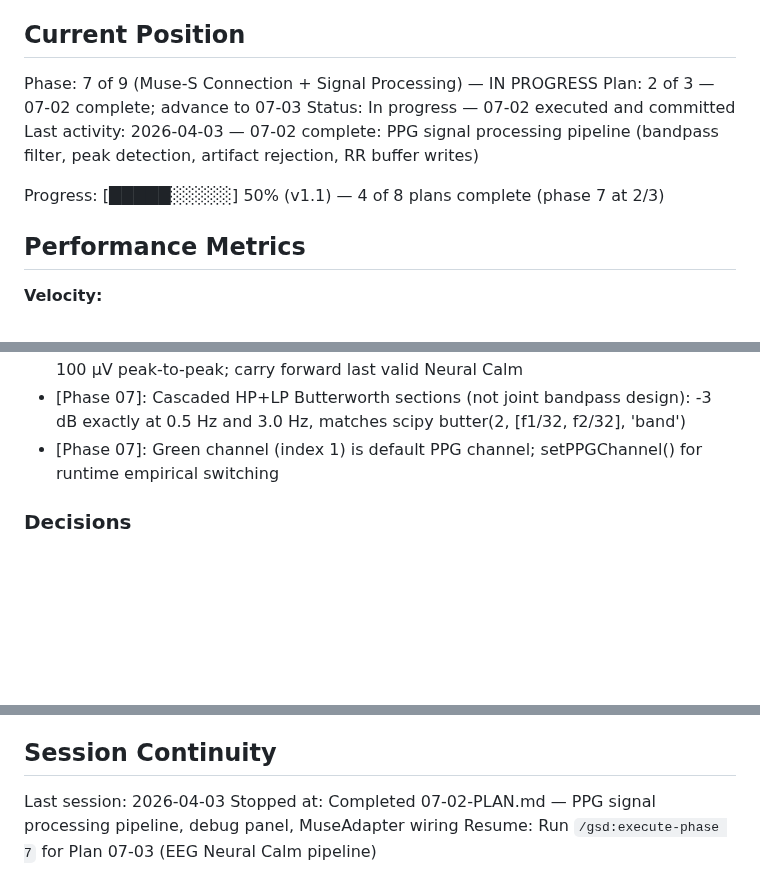
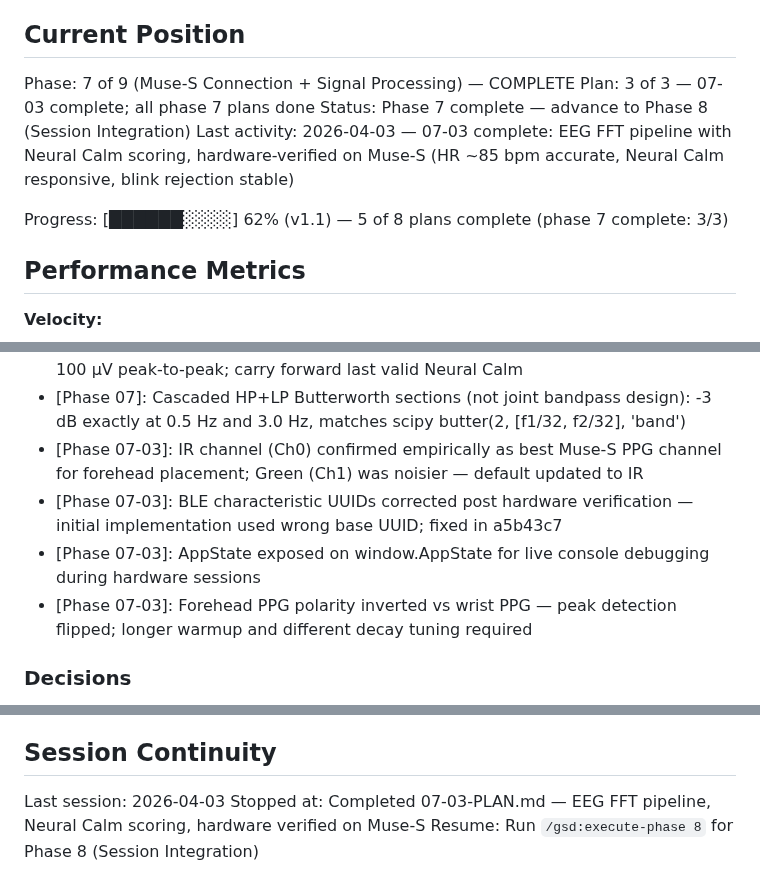
Before and after one commit to geroneblomgren/HRV, a Markdown page: .planning/STATE.md, 3 parts joined by grey strips. GitHub-like rendering; blank space fills up the shorter version.

Commit message:
docs(07-03): complete EEG pipeline plan — SUMMARY updated with hardware verification results, STATE and ROADMAP updated
- SUMMARY.md updated: task 3 approved, post-verify fix commits documented (UUID fix, PPG tuning, debug exposure)
- STATE.md: phase 7 marked complete (3/3 plans), new decisions added (IR channel default, BLE UUID fix, forehead PPG polarity)
- ROADMAP.md: phase 7 plan checkboxes marked complete, phase 6 checkboxes corrected

Co-Authored-By: Claude Sonnet 4.6 <noreply@anthropic.com>

```diff
--- a/.planning/STATE.md
+++ b/.planning/STATE.md
@@ -22,12 +22,12 @@ See: .planning/PROJECT.md (updated 2026-04-03)
 
 ## Current Position
 
-Phase: 7 of 9 (Muse-S Connection + Signal Processing) — IN PROGRESS
-Plan: 2 of 3 — 07-02 complete; advance to 07-03
-Status: In progress — 07-02 executed and committed
-Last activity: 2026-04-03 — 07-02 complete: PPG signal processing pipeline (bandpass filter, peak detection, artifact rejection, RR buffer writes)
+Phase: 7 of 9 (Muse-S Connection + Signal Processing) — COMPLETE
+Plan: 3 of 3 — 07-03 complete; all phase 7 plans done
+Status: Phase 7 complete — advance to Phase 8 (Session Integration)
+Last activity: 2026-04-03 — 07-03 complete: EEG FFT pipeline with Neural Calm scoring, hardware-verified on Muse-S (HR ~85 bpm accurate, Neural Calm responsive, blink rejection stable)
 
-Progress: [█████░░░░░] 50% (v1.1) — 4 of 8 plans complete (phase 7 at 2/3)
+Progress: [██████░░░░] 62% (v1.1) — 5 of 8 plans complete (phase 7 complete: 3/3)
 
 ## Performance Metrics
 
@@ -69,7 +69,10 @@ Progress: [█████░░░░░] 50% (v1.1) — 4 of 8 plans complete
 - [Phase 07-03]: Separate FFT(512) instance created in initEEGPipeline — isolated from dsp.js HRV FFT
 - [Phase 07-03]: Artifact rejection: reject entire epoch if EITHER TP9 or TP10 exceeds 100 µV peak-to-peak; carry forward last valid Neural Calm
 - [Phase 07]: Cascaded HP+LP Butterworth sections (not joint bandpass design): -3 dB exactly at 0.5 Hz and 3.0 Hz, matches scipy butter(2, [f1/32, f2/32], 'band')
-- [Phase 07]: Green channel (index 1) is default PPG channel; setPPGChannel() for runtime empirical switching
+- [Phase 07-03]: IR channel (Ch0) confirmed empirically as best Muse-S PPG channel for forehead placement; Green (Ch1) was noisier — default updated to IR
+- [Phase 07-03]: BLE characteristic UUIDs corrected post hardware verification — initial implementation used wrong base UUID; fixed in a5b43c7
+- [Phase 07-03]: AppState exposed on window.AppState for live console debugging during hardware sessions
+- [Phase 07-03]: Forehead PPG polarity inverted vs wrist PPG — peak detection flipped; longer warmup and different decay tuning required
 
 ### Decisions
 
@@ -95,5 +98,5 @@ None yet.
 ## Session Continuity
 
 Last session: 2026-04-03
-Stopped at: Completed 07-02-PLAN.md — PPG signal processing pipeline, debug panel, MuseAdapter wiring
-Resume: Run `/gsd:execute-phase 7` for Plan 07-03 (EEG Neural Calm pipeline)
+Stopped at: Completed 07-03-PLAN.md — EEG FFT pipeline, Neural Calm scoring, hardware verified on Muse-S
+Resume: Run `/gsd:execute-phase 8` for Phase 8 (Session Integration)
```
Also changed, not shown: .planning/ROADMAP.md (+4 -4 lines), 1 other file.
